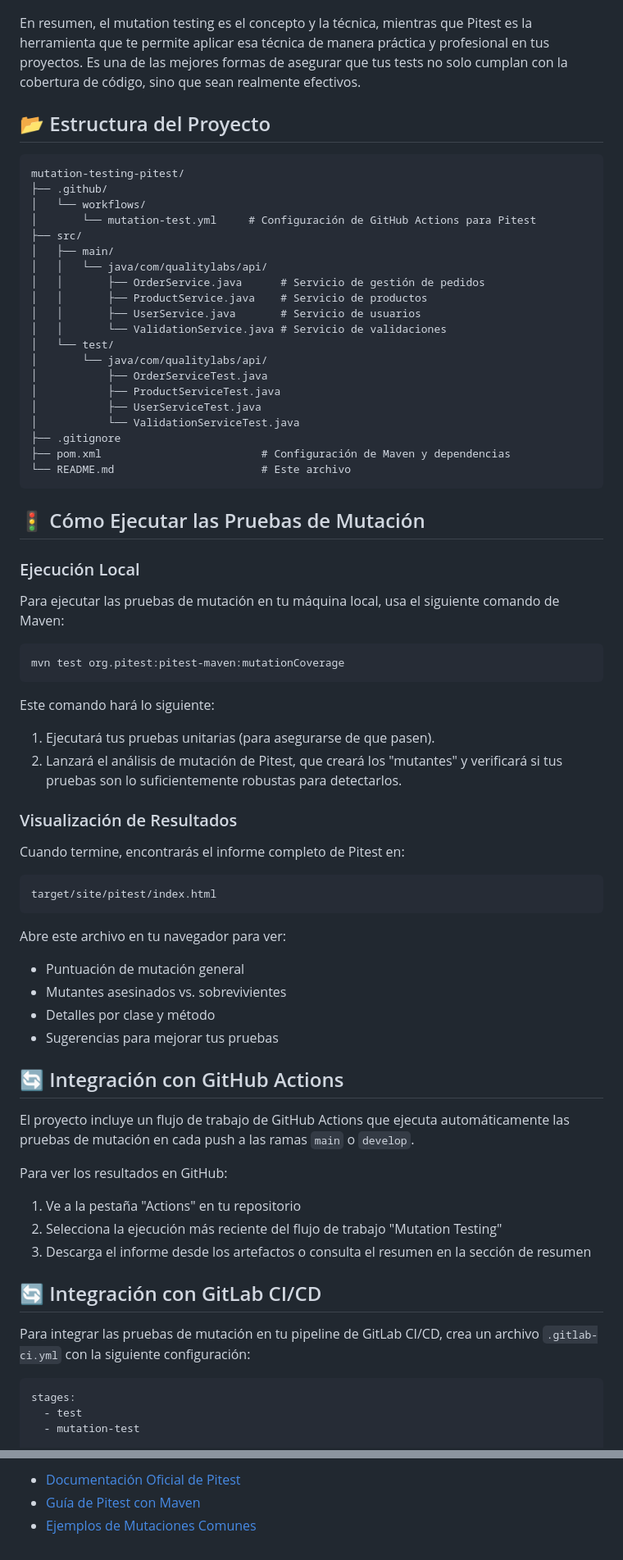
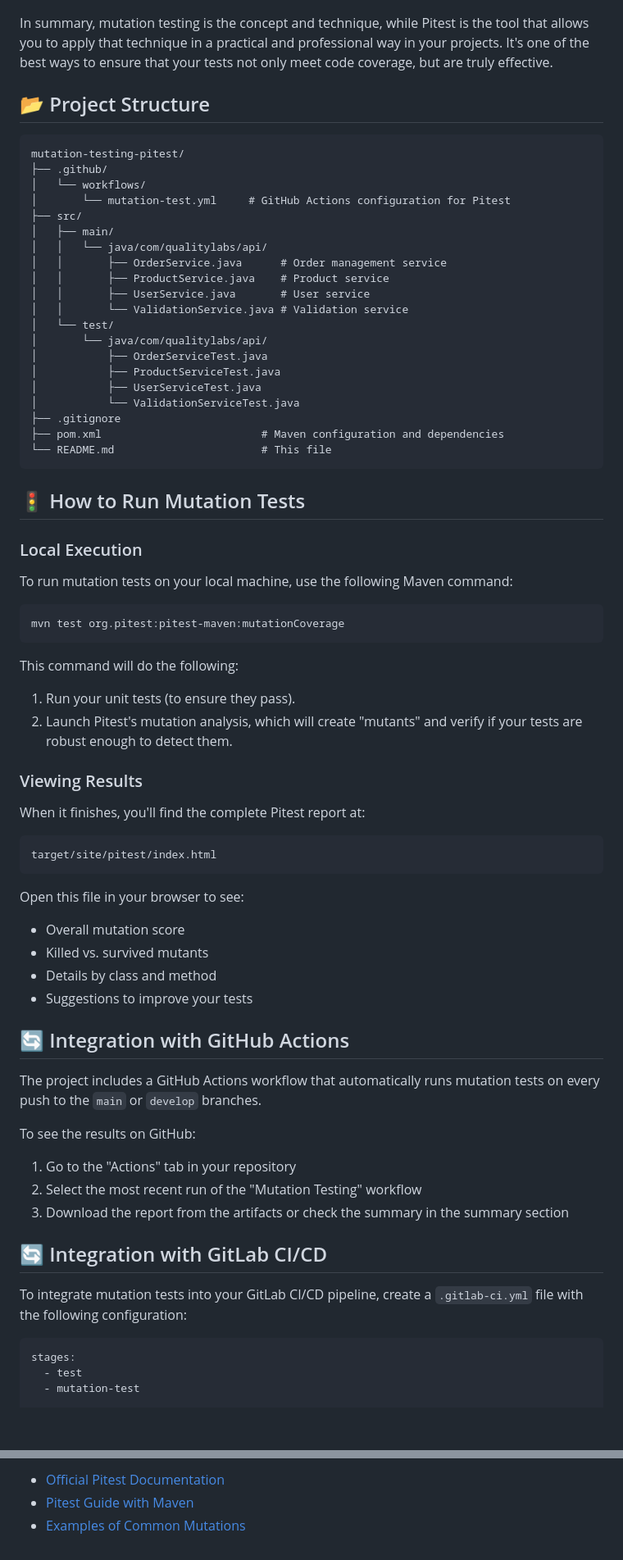
Before and after one commit to alejandrosierraariasDev/mutation-testing-pitest, a Markdown page: README.md, 2 parts joined by grey strips. Shown at 82% size. Drawn GitHub-style; blank space fills up the shorter version.

````diff
--- a/README.md
+++ b/README.md
@@ -46,23 +46,23 @@ Puedes ver un ejemplo del reporte de mutación generado:
 
 ![Mutation Testing Report](docs/images/report.png)
 
-En resumen, el mutation testing es el concepto y la técnica, mientras que Pitest es la herramienta que te permite aplicar esa técnica de manera práctica y profesional en tus proyectos. Es una de las mejores formas de asegurar que tus tests no solo cumplan con la cobertura de código, sino que sean realmente efectivos.
+In summary, mutation testing is the concept and technique, while Pitest is the tool that allows you to apply that technique in a practical and professional way in your projects. It's one of the best ways to ensure that your tests not only meet code coverage, but are truly effective.
 
 
-## 📂 Estructura del Proyecto
+## 📂 Project Structure
 
 ```
 mutation-testing-pitest/
 ├── .github/
 │   └── workflows/
-│       └── mutation-test.yml     # Configuración de GitHub Actions para Pitest
+│       └── mutation-test.yml     # GitHub Actions configuration for Pitest
 ├── src/
 │   ├── main/
 │   │   └── java/com/qualitylabs/api/
-│   │       ├── OrderService.java      # Servicio de gestión de pedidos
-│   │       ├── ProductService.java    # Servicio de productos
-│   │       ├── UserService.java       # Servicio de usuarios
-│   │       └── ValidationService.java # Servicio de validaciones
+│   │       ├── OrderService.java      # Order management service
+│   │       ├── ProductService.java    # Product service
+│   │       ├── UserService.java       # User service
+│   │       └── ValidationService.java # Validation service
 │   └── test/
 │       └── java/com/qualitylabs/api/
 │           ├── OrderServiceTest.java
@@ -70,48 +70,48 @@ mutation-testing-pitest/
 │           ├── UserServiceTest.java
 │           └── ValidationServiceTest.java
 ├── .gitignore
-├── pom.xml                         # Configuración de Maven y dependencias
-└── README.md                       # Este archivo
+├── pom.xml                         # Maven configuration and dependencies
+└── README.md                       # This file
 ```
-## 🚦 Cómo Ejecutar las Pruebas de Mutación
+## 🚦 How to Run Mutation Tests
 
-### Ejecución Local
+### Local Execution
 
-Para ejecutar las pruebas de mutación en tu máquina local, usa el siguiente comando de Maven:
+To run mutation tests on your local machine, use the following Maven command:
 
 ```
 mvn test org.pitest:pitest-maven:mutationCoverage
 ```
 
-Este comando hará lo siguiente:
-1. Ejecutará tus pruebas unitarias (para asegurarse de que pasen).
-2. Lanzará el análisis de mutación de Pitest, que creará los "mutantes" y verificará si tus pruebas son lo suficientemente robustas para detectarlos.
+This command will do the following:
+1. Run your unit tests (to ensure they pass).
+2. Launch Pitest's mutation analysis, which will create "mutants" and verify if your tests are robust enough to detect them.
 
-### Visualización de Resultados
+### Viewing Results
 
-Cuando termine, encontrarás el informe completo de Pitest en:
+When it finishes, you'll find the complete Pitest report at:
 ```
 target/site/pitest/index.html
 ```
 
-Abre este archivo en tu navegador para ver:
-- Puntuación de mutación general
-- Mutantes asesinados vs. sobrevivientes
-- Detalles por clase y método
-- Sugerencias para mejorar tus pruebas
+Open this file in your browser to see:
+- Overall mutation score
+- Killed vs. survived mutants
+- Details by class and method
+- Suggestions to improve your tests
 
-## 🔄 Integración con GitHub Actions
+## 🔄 Integration with GitHub Actions
 
-El proyecto incluye un flujo de trabajo de GitHub Actions que ejecuta automáticamente las pruebas de mutación en cada push a las ramas `main` o `develop`.
+The project includes a GitHub Actions workflow that automatically runs mutation tests on every push to the `main` or `develop` branches.
 
-Para ver los resultados en GitHub:
-1. Ve a la pestaña "Actions" en tu repositorio
-2. Selecciona la ejecución más reciente del flujo de trabajo "Mutation Testing"
-3. Descarga el informe desde los artefactos o consulta el resumen en la sección de resumen
+To see the results on GitHub:
+1. Go to the "Actions" tab in your repository
+2. Select the most recent run of the "Mutation Testing" workflow
+3. Download the report from the artifacts or check the summary in the summary section
 
-## 🔄 Integración con GitLab CI/CD
+## 🔄 Integration with GitLab CI/CD
 
-Para integrar las pruebas de mutación en tu pipeline de GitLab CI/CD, crea un archivo `.gitlab-ci.yml` con la siguiente configuración:
+To integrate mutation tests into your GitLab CI/CD pipeline, create a `.gitlab-ci.yml` file with the following configuration:
 
 ```yaml
 stages:
@@ -200,4 +200,4 @@ Cada servicio tiene pruebas unitarias que cubren diferentes escenarios, algunas
 
-- [Documentación Oficial de Pitest](https://pitest.org/)
-- [Guía de Pitest con Maven](https://maven.apache.org/plugins/maven-surefire-plugin/examples/junit-platform.html)
-- [Ejemplos de Mutaciones Comunes](https://pitest.org/quickstart/mutators/)
+- [Official Pitest Documentation](https://pitest.org/)
+- [Pitest Guide with Maven](https://maven.apache.org/plugins/maven-surefire-plugin/examples/junit-platform.html)
+- [Examples of Common Mutations](https://pitest.org/quickstart/mutators/)
````
Also changed, not shown: other parts of README.md (+55 -55 lines).
